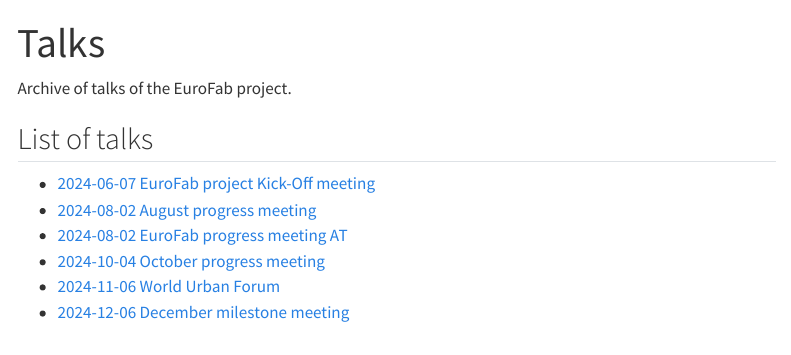
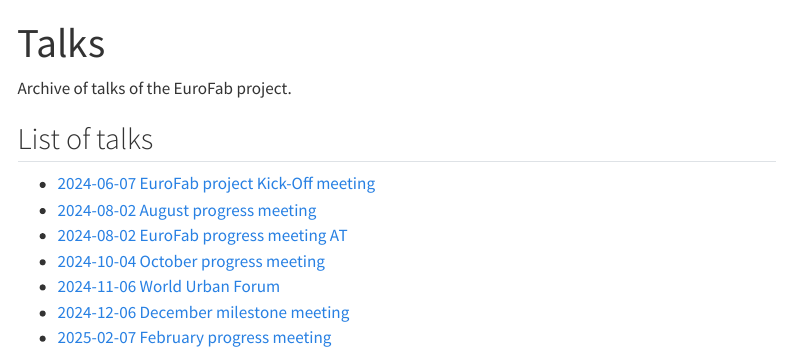
Before and after one commit to eurofab-project/talks, a Quarto document (index.qmd): the page in a window 1100 px wide, from its top. Rendered offline with R 4.5, knitr and Pandoc in place of Quarto, with nearby package versions; menus at the side of the page are left out.

Commit message:
Update index.qmd

```diff
--- a/index.qmd
+++ b/index.qmd
@@ -12,3 +12,4 @@
 - [2024-10-04 October progress meeting](slides/progress_october.qmd)
 - [2024-11-06 World Urban Forum](slides/202411_WUF.qmd)
 - [2024-12-06 December milestone meeting](slides/milestone_december.qmd)
+- [2025-02-07 February progress meeting](slides/progress_february.qmd)
```
